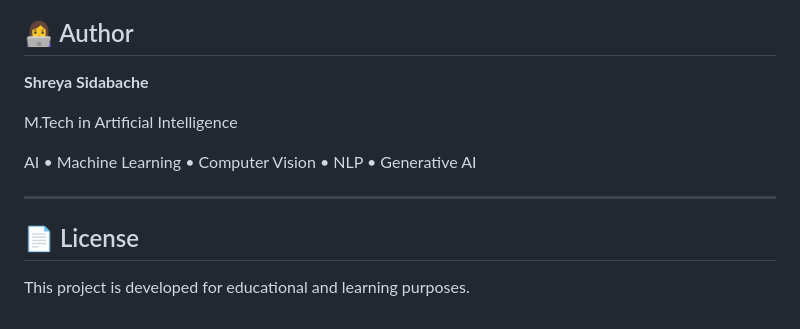
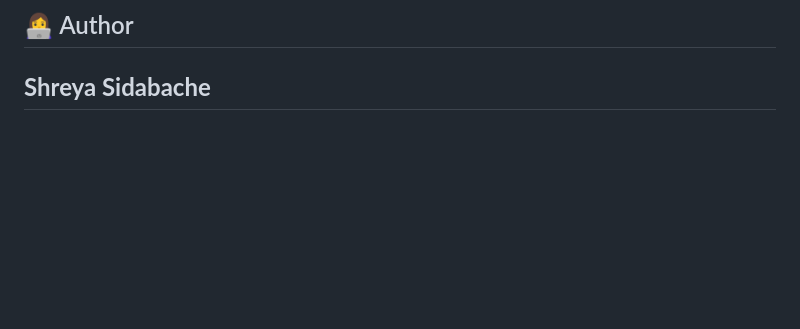
Before and after one commit to Shreya140724/AI-HR-Support-Agent, a Markdown page: README.md, the part around one of its changes. Rendered like a GitHub page; blank space fills up the shorter version.

```diff
--- a/README.md
+++ b/README.md
@@ -312,13 +311,4 @@ images/ticket.png
 ## 👩‍💻 Author
 
 **Shreya Sidabache**
-
-M.Tech in Artificial Intelligence
-
-AI • Machine Learning • Computer Vision • NLP • Generative AI
-
 ---
-
-## 📄 License
-
-This project is developed for educational and learning purposes.
```
Also changed, not shown: other parts of README.md (+0 -1 lines).
